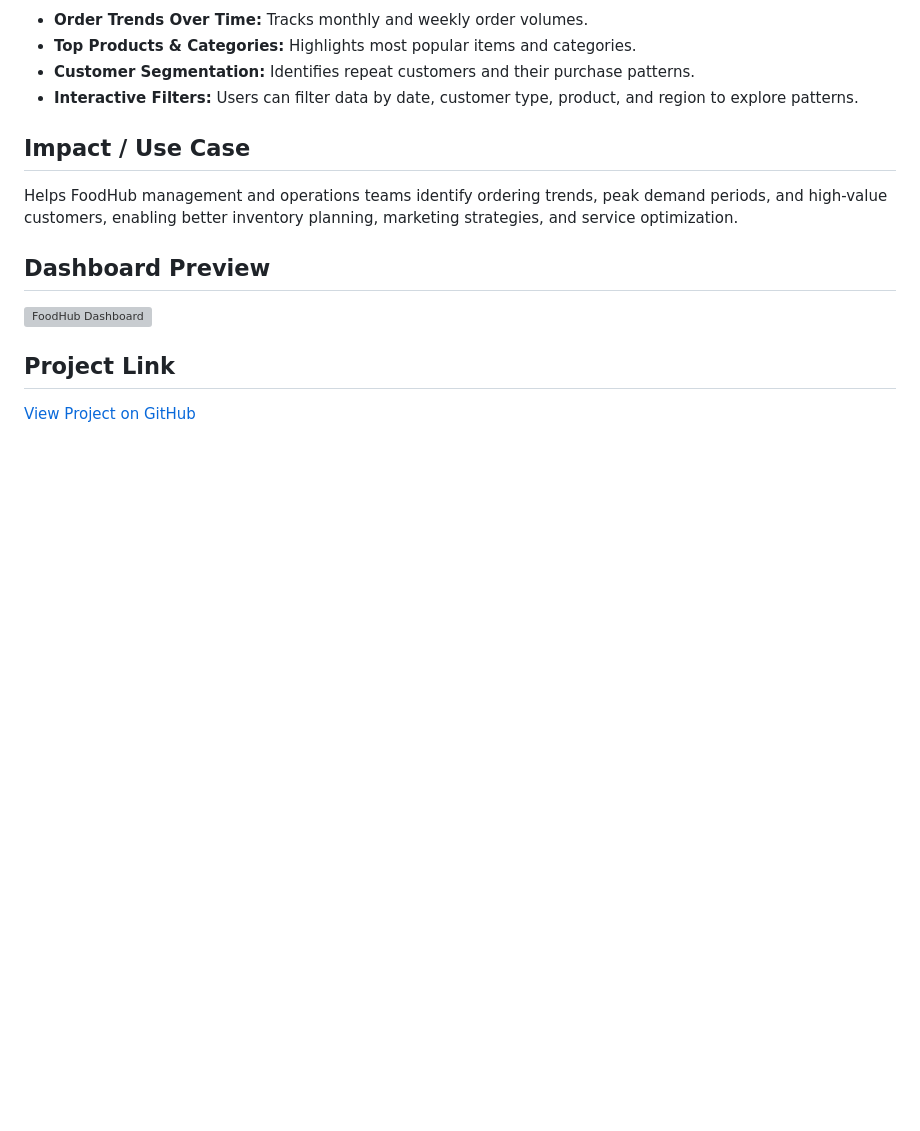
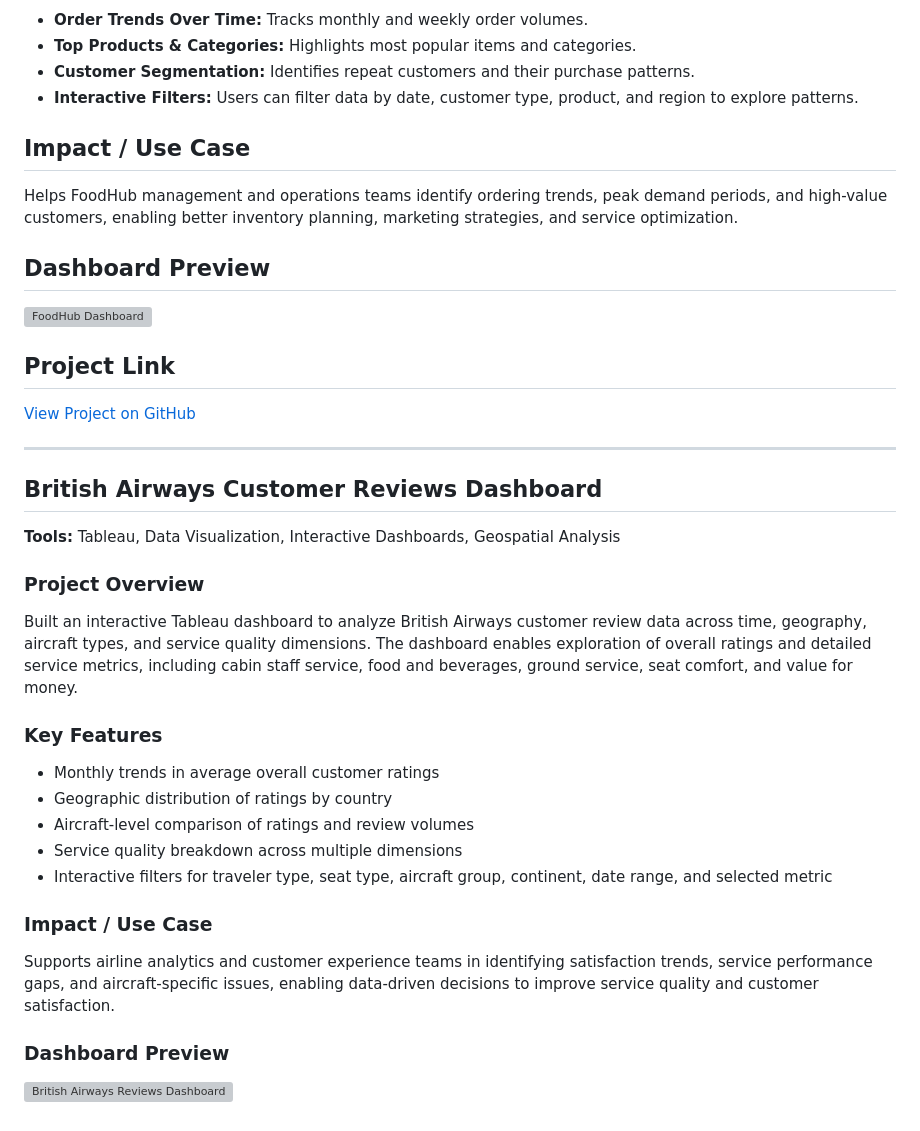
Before and after one commit to Kahad-A/Kahad-A.github.io, a Markdown page: README.md, the part around one of its changes. Drawn GitHub-style; blank space fills up the shorter version; grey boxes are pictures that could not be loaded.

```diff
--- a/README.md
+++ b/README.md
@@ -54,3 +56,25 @@ Helps FoodHub management and operations teams identify ordering trends, peak dem
 
 ## Project Link
 [View Project on GitHub](#) <!-- Replace with your actual repo link -->
+
+---
+
+## British Airways Customer Reviews Dashboard
+
+**Tools:** Tableau, Data Visualization, Interactive Dashboards, Geospatial Analysis
+
+### Project Overview
+Built an interactive Tableau dashboard to analyze British Airways customer review data across time, geography, aircraft types, and service quality dimensions. The dashboard enables exploration of overall ratings and detailed service metrics, including cabin staff service, food and beverages, ground service, seat comfort, and value for money.
+
+### Key Features
+- Monthly trends in average overall customer ratings
+- Geographic distribution of ratings by country
+- Aircraft-level comparison of ratings and review volumes
+- Service quality breakdown across multiple dimensions
+- Interactive filters for traveler type, seat type, aircraft group, continent, date range, and selected metric
+
+### Impact / Use Case
+Supports airline analytics and customer experience teams in identifying satisfaction trends, service performance gaps, and aircraft-specific issues, enabling data-driven decisions to improve service quality and customer satisfaction.
+
+### Dashboard Preview
+![British Airways Reviews Dashboard](british_airways_dashboard.png)
```
Also changed, not shown: other parts of README.md (+2 -0 lines).
